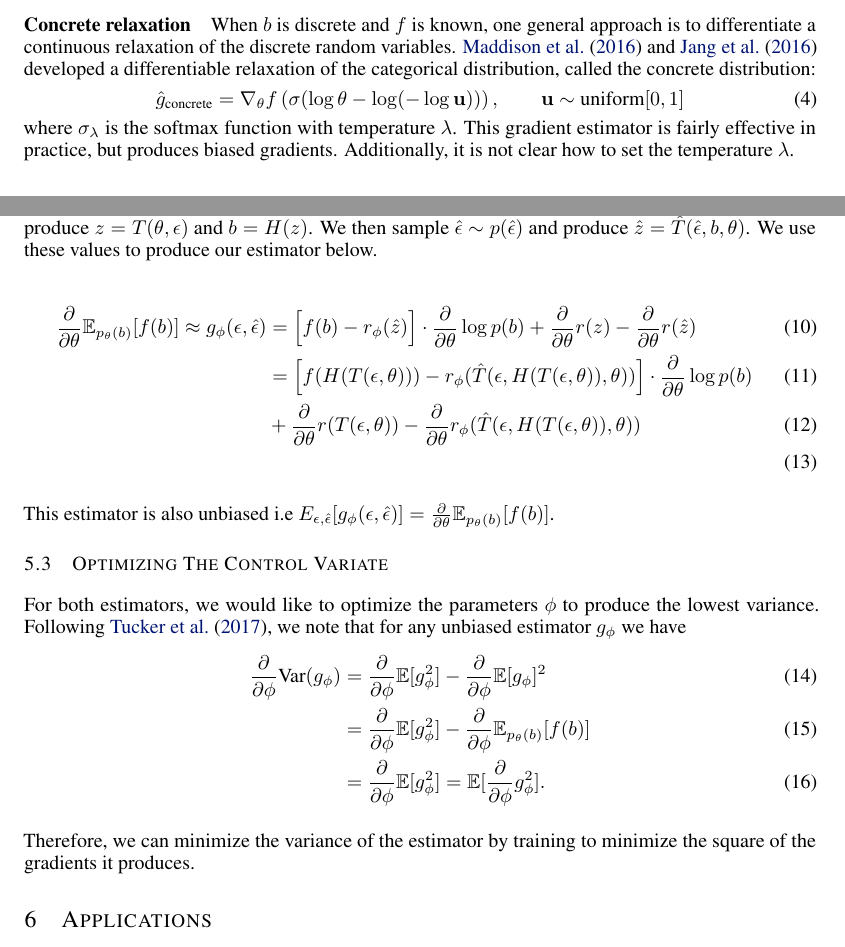
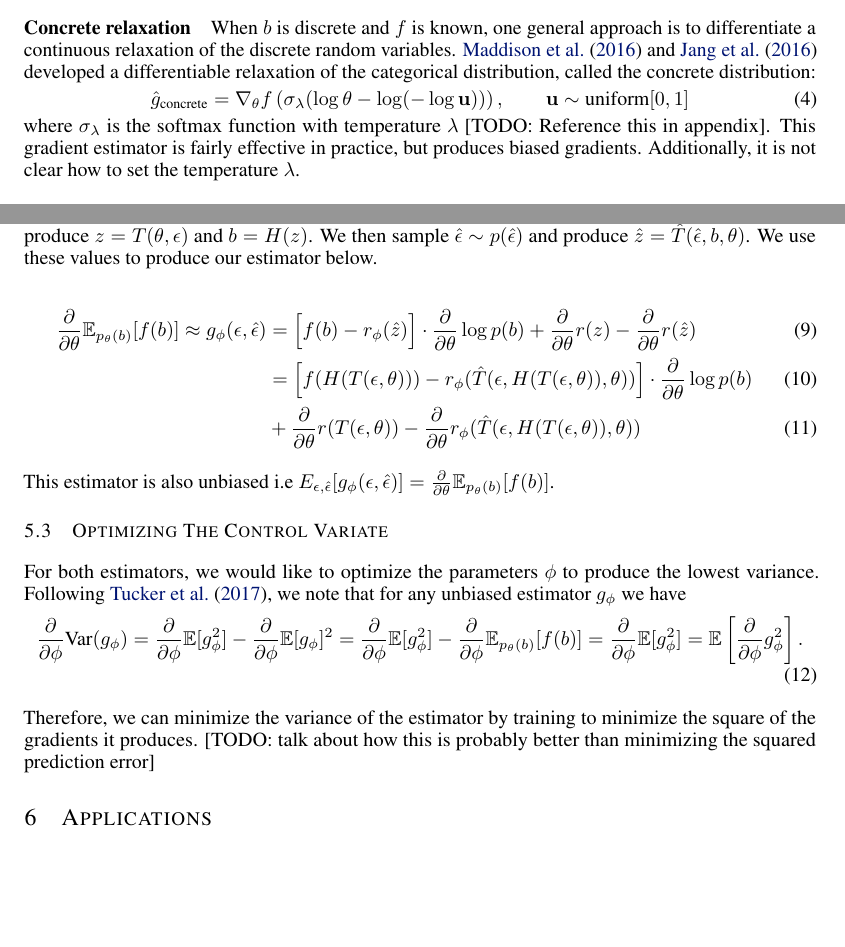
Before and after one commit to duvenaud/relax, a LaTeX paper (paper/generalized_rebar.tex): two parts of pages 2 and 4 of 11 before the commit and two parts of pages 2 and 4 of 10 after it, joined at a grey line, cut so that both start at the same text, the shorter picture padded with empty space. Compiled offline with pdfLaTeX.

Commit message:
Minor cleanup as I read through.

```diff
--- a/paper/generalized_rebar.tex
+++ b/paper/generalized_rebar.tex
@@ -161,10 +161,10 @@ When $b$ is discrete and $f$ is known, one general approach is to differentiate
 \cite{maddison2016concrete} and \cite{jang2016categorical} developed a differentiable relaxation of the categorical distribution, called the concrete distribution:
 %
 \begin{align}
-\hat g_\textnormal{concrete} = \nabla_\theta f \left( \sigma( \log \theta - \log(-\log \vu)) \right), \qquad \vu \sim \textnormal{uniform}[0, 1]
+\hat g_\textnormal{concrete} = \nabla_\theta f \left( \sigma_\lambda ( \log \theta - \log(-\log \vu)) \right), \qquad \vu \sim \textnormal{uniform}[0, 1]
 \end{align}
 %
-where $\sigma_\lambda$ is the softmax function with temperature $\lambda$.
+where $\sigma_\lambda$ is the softmax function with temperature $\lambda$ [TODO: Reference this in appendix].
 This gradient estimator is fairly effective in practice, but produces biased gradients.
 Additionally, it is not clear how to set the temperature $\lambda$.
 
@@ -271,7 +271,7 @@ The estimator is based on a 2-step monte-carlo procedure. First we sample $\epsi
 \begin{align}
 \PT\E_{p_\theta(b)}[f(b)] \approx g_\phi(\epsilon,\hat{\epsilon}) &= \Big[f(b) - r_\phi(\hat{z})\Big]\cdot\LP{b} + \PT r(z) - \PT r(\hat{z})\\
 &= \Big[f(H(T(\epsilon, \theta))) - r_\phi(\hat{T}(\epsilon, H(T(\epsilon, \theta)), \theta))\Big]\cdot\LP{b}\\
-&+ \PT r(T(\epsilon, \theta)) - \PT r_\phi(\hat{T}(\epsilon, H(T(\epsilon, \theta)), \theta))\\
+&+ \PT r(T(\epsilon, \theta)) - \PT r_\phi(\hat{T}(\epsilon, H(T(\epsilon, \theta)), \theta))
 \end{align}
 
 This estimator is also unbiased i.e $E_{\epsilon, \hat{\epsilon}}[g_\phi(\epsilon, \hat{\epsilon})] = \PT\E_{p_\theta(b)}[f(b)]$.
@@ -279,12 +279,13 @@ This estimator is also unbiased i.e $E_{\epsilon, \hat{\epsilon}}[g_\phi(\epsilo
 \subsection{Optimizing The Control Variate}
 For both estimators, we would like to optimize the parameters $\phi$ to produce the lowest variance. Following \cite{tucker2017rebar}, we note that for any unbiased estimator $g_\phi$ we have
 \begin{align}
-\PPH \text{Var}(g_\phi) &= \PPH \E[g_\phi^2] - \PPH \E[g_\phi]^2\\
-&= \PPH \E[g_\phi^2] - \PPH \E_{p_\theta(b)}[f(b)]\\
-& = \PPH \E[g_\phi^2]  = \E[\PPH g_\phi^2].
+\PPH \text{Var}(g_\phi) = \PPH \E[g_\phi^2] - \PPH \E[g_\phi]^2
+= \PPH \E[g_\phi^2] - \PPH \E_{p_\theta(b)}[f(b)]
+= \PPH \E[g_\phi^2] = \E \left[ \PPH g_\phi^2 \right].
 \end{align}
 
 Therefore, we can minimize the variance of the estimator by training to minimize the square of the gradients it produces.
+[TODO: talk about how this is probably better than minimizing the squared prediction error]
 
 
 %The REBAR estimator uses a control variate that evaluates the original loss function at relaxed inputs, reparameterized both unconditionally (denoted $z$, and conditionally, denoted $\tilde{z}$).
```
Also changed, not shown: paper/generalized_rebar.pdf, paper/generalized_rebar.tex (6 more changed lines).
